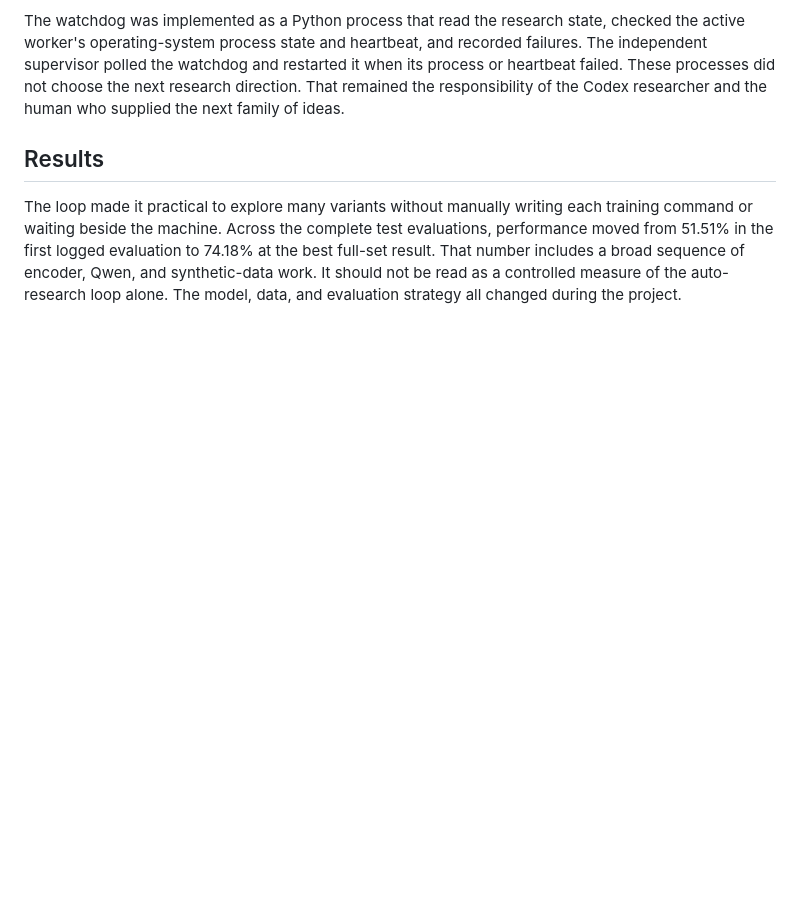
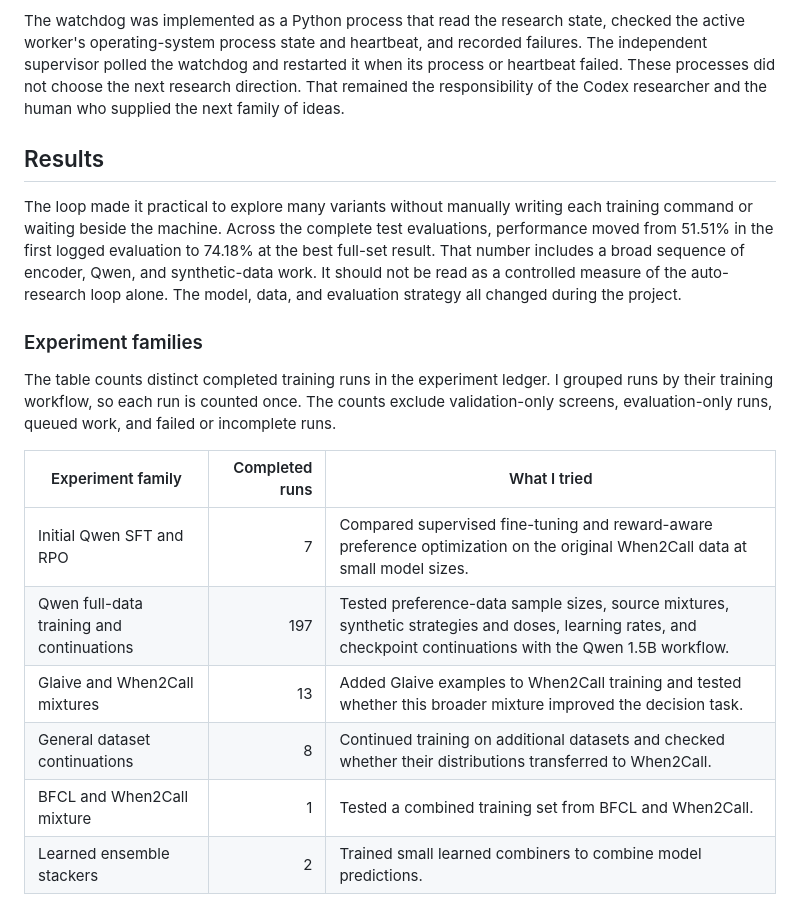
Before and after one commit to kunal-sinha-coding/personal-website, a Markdown page: blog/optimizing_cheap_decision_model_with_auto_research.md, the part around the change printed below. Drawn GitHub-style; blank space fills up the shorter version.

```diff
--- a/blog/optimizing_cheap_decision_model_with_auto_research.md
+++ b/blog/optimizing_cheap_decision_model_with_auto_research.md
@@ -131,3 +121,17 @@ The watchdog was implemented as a Python process that read the research state, c
 ## Results
 
 The loop made it practical to explore many variants without manually writing each training command or waiting beside the machine. Across the complete test evaluations, performance moved from 51.51% in the first logged evaluation to 74.18% at the best full-set result. That number includes a broad sequence of encoder, Qwen, and synthetic-data work. It should not be read as a controlled measure of the auto-research loop alone. The model, data, and evaluation strategy all changed during the project.
+
+### Experiment families
+
+The table counts distinct completed training runs in the experiment ledger. I grouped runs by their training workflow, so each run is counted once. The counts exclude validation-only screens, evaluation-only runs, queued work, and failed or incomplete runs.
+
+| Experiment family | Completed runs | What I tried |
+| --- | ---: | --- |
+| Initial Qwen SFT and RPO | 7 | Compared supervised fine-tuning and reward-aware preference optimization on the original When2Call data at small model sizes. |
+| Qwen full-data training and continuations | 197 | Tested preference-data sample sizes, source mixtures, synthetic strategies and doses, learning rates, and checkpoint continuations with the Qwen 1.5B workflow. |
+| Glaive and When2Call mixtures | 13 | Added Glaive examples to When2Call training and tested whether this broader mixture improved the decision task. |
+| General dataset continuations | 8 | Continued training on additional datasets and checked whether their distributions transferred to When2Call. |
+| BFCL and When2Call mixture | 1 | Tested a combined training set from BFCL and When2Call. |
+| Learned ensemble stackers | 2 | Trained small learned combiners to combine model predictions. |
+
```
Also changed, not shown: other parts of blog/optimizing_cheap_decision_model_with_auto_research.md (+46 -38 lines), blog/assets/when2call-cost-accuracy.png (added), 1 other file.
